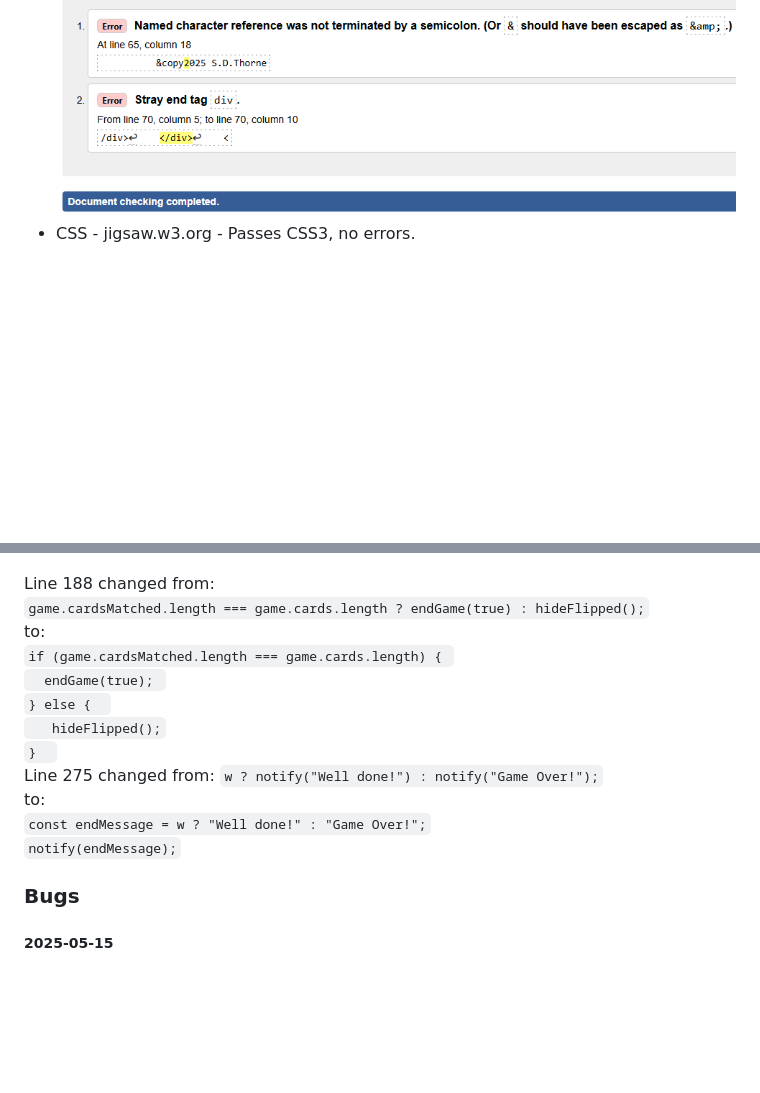
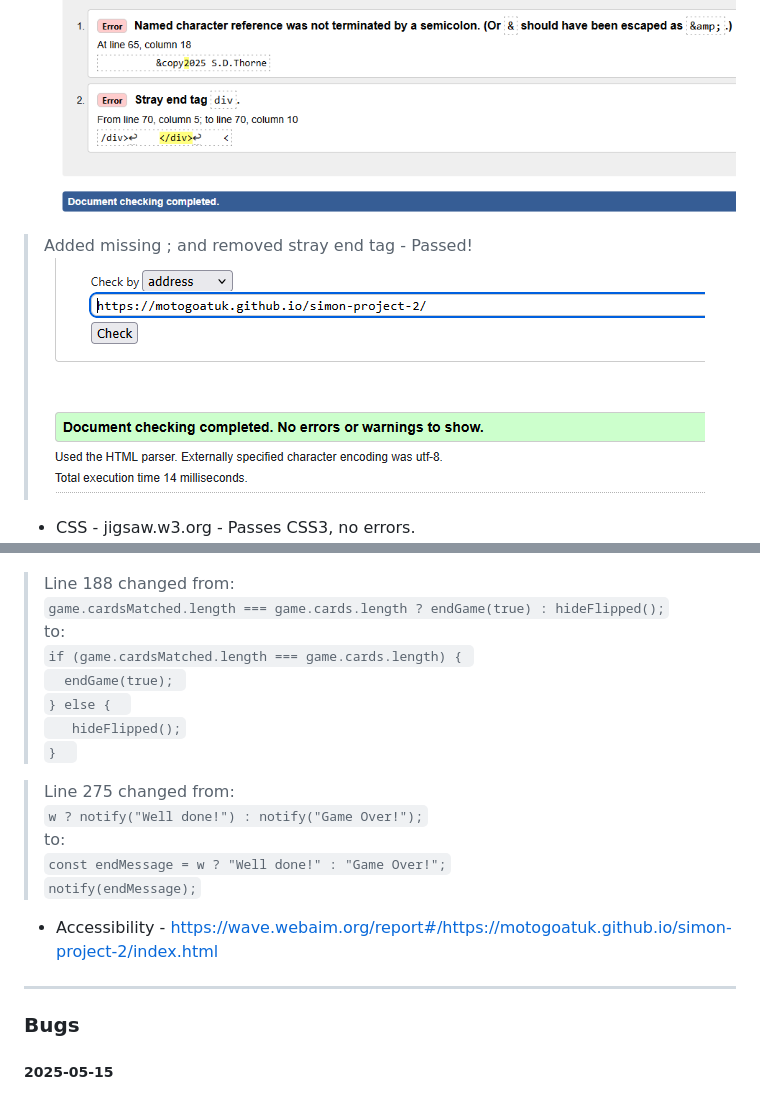
Before and after one commit to motogoatUK/simon-project-2, a Markdown page: README.md, 2 parts joined by grey strips. Drawn GitHub-style; pictures changed too: assets/readme-files/dc-p2-w3c-html-pass.png (added); blank space fills up the shorter version.

Commit message:
add HTML validator pass to readme

```diff
--- a/README.md
+++ b/README.md
@@ -126,11 +126,14 @@ Once deployed, the project was tested using various devices including a laptop a
 
 #### Code testing
 - HTML validator.w3.org - 2 errors ![w3c-html-error](assets/readme-files/dc-p2-w3c-html-fail.png)
+>Added missing ; and removed stray end tag - Passed!
+>![w3c-html-pass](assets/readme-files/dc-p2-w3c-html-pass.png)
+
 - CSS - jigsaw.w3.org - Passes CSS3, no errors.![w3c-css-pass](assets/readme-files/dc-p2-w3c-css-jigsaw-pass.png)
 -----
 - Javascript - JSHint - using a front end written during the course - 36 errors mainly unnecessary semicolons. Once these were removed 4 errors remained. ![jshint-4-errors](assets/readme-files/dc-p2-jshint-errors.png)
 
-Line 188 changed from:
+>Line 188 changed from:
     `game.cardsMatched.length === game.cards.length ? endGame(true) : hideFlipped();`
     to:
     `if (game.cardsMatched.length === game.cards.length) { `
@@ -138,12 +141,16 @@ Line 188 changed from:
     `} else {  `
      `   hideFlipped();`
     `}  `
-Line 275 changed from:
+
+>Line 275 changed from:
      `w ? notify("Well done!") : notify("Game Over!");`
     to:
     `const endMessage = w ? "Well done!" : "Game Over!";`
     `notify(endMessage);`
 
+- Accessibility - https://wave.webaim.org/report#/https://motogoatuk.github.io/simon-project-2/index.html
+
+----
 ### Bugs
 ##### 2025-05-15
 > Using `.modal` and `.modal-content` classes for multiple modals would cause them to show at same time when adding `display:block` to the `.modal` class. However assigning `display:block` to the individual id's instead caused the modal overlay to remain in place when the modal content was subsequently hidden.
```
